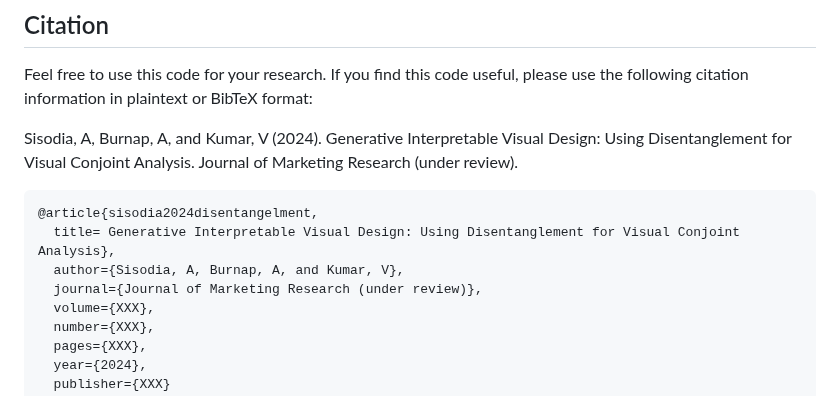
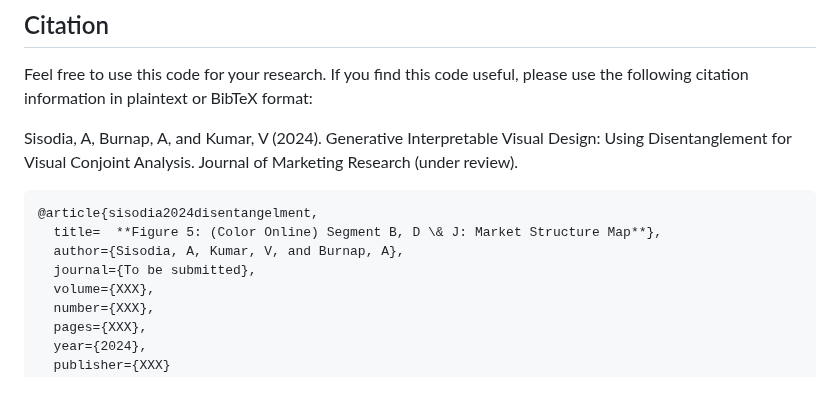
Before and after one commit to sisodia-a/tbd_marketstructure, a Markdown page: README.md, the part around the change. Rendered like a GitHub page.

````diff
--- a/README.md
+++ b/README.md
@@ -157,9 +157,9 @@ Sisodia, A, Burnap, A, and Kumar, V (2024). Generative Interpretable Visual Desi
 
 ```
 @article{sisodia2024disentangelment,
-  title= Generative Interpretable Visual Design: Using Disentanglement for Visual Conjoint Analysis},
-  author={Sisodia, A, Burnap, A, and Kumar, V},
-  journal={Journal of Marketing Research (under review)},
+  title=  **Figure 5: (Color Online) Segment B, D \& J: Market Structure Map**},
+  author={Sisodia, A, Kumar, V, and Burnap, A},
+  journal={To be submitted},
   volume={XXX},
   number={XXX},
   pages={XXX},
````
